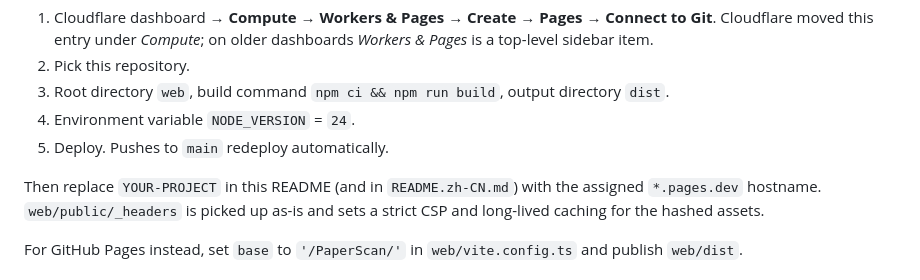
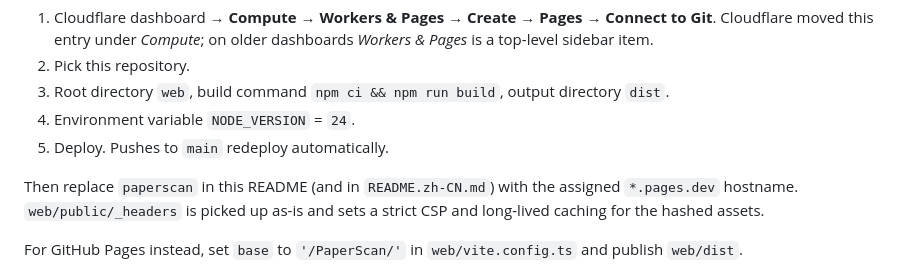
Before and after one commit to YangRainmorning/PaperScan, a Markdown page: README.md, the part around one of its changes. Drawn GitHub-style.

```diff
--- a/README.md
+++ b/README.md
@@ -257,7 +257,7 @@ the documented default because `github.io` is often slow or unreachable from mai
 4. Environment variable `NODE_VERSION` = `24`.
 5. Deploy. Pushes to `main` redeploy automatically.
 
-Then replace `YOUR-PROJECT` in this README (and in `README.zh-CN.md`) with the assigned
+Then replace `paperscan` in this README (and in `README.zh-CN.md`) with the assigned
 `*.pages.dev` hostname. `web/public/_headers` is picked up as-is and sets a strict CSP and
 long-lived caching for the hashed assets.
 
```
Also changed, not shown: other parts of README.md (+1 -1 lines), README.zh-CN.md (+2 -2 lines).
